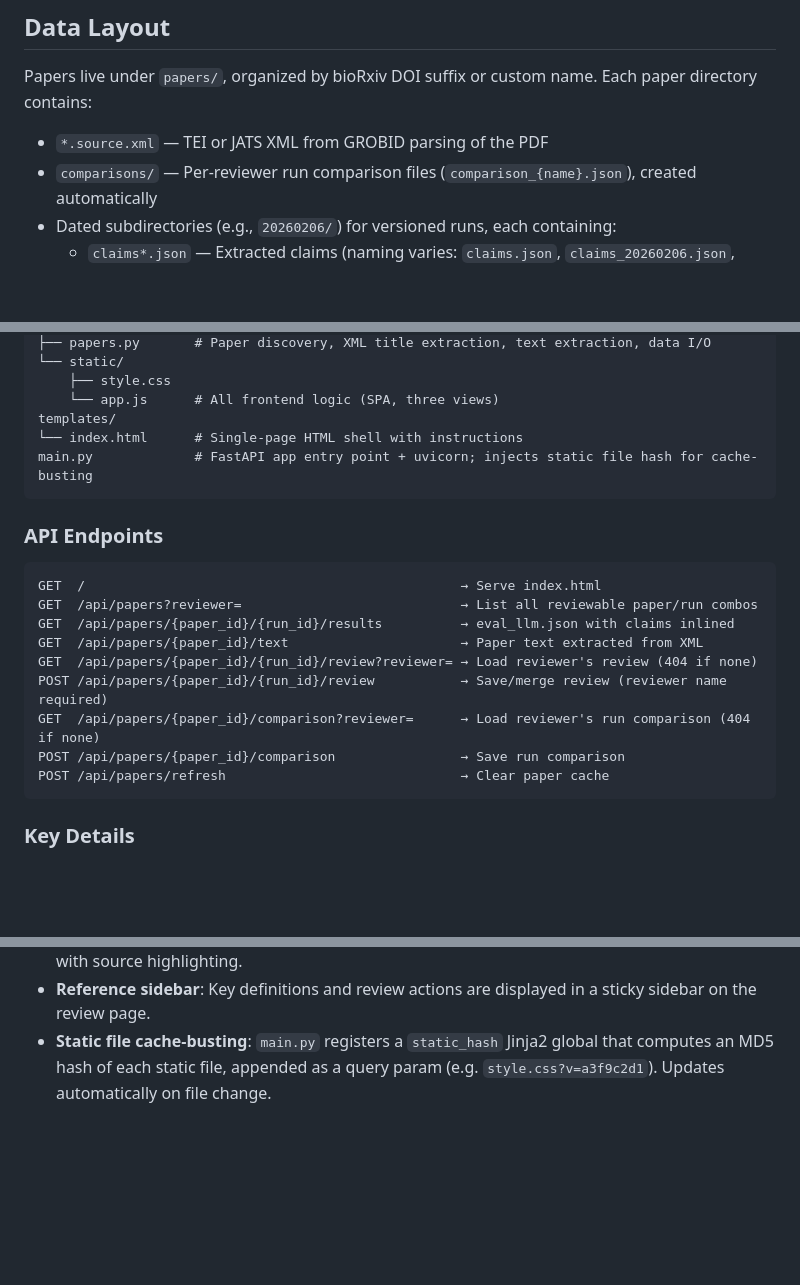
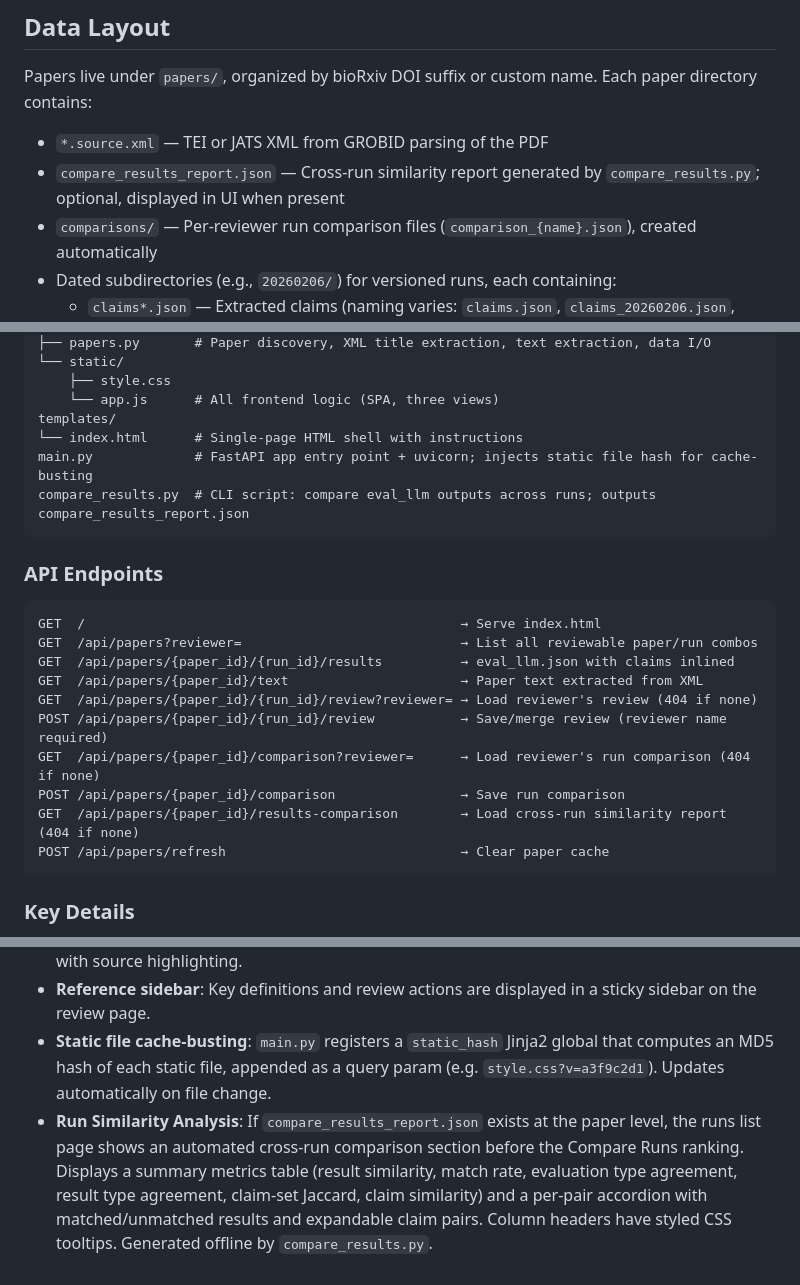
Before and after one commit to sensein/review-ui, a Markdown page: CLAUDE.md, 3 parts joined by grey strips. GitHub-like rendering; blank space fills up the shorter version.

````diff
--- a/CLAUDE.md
+++ b/CLAUDE.md
@@ -24,6 +24,7 @@ The pipeline has three stages, each producing a JSON artifact per paper:
 
 Papers live under `papers/`, organized by bioRxiv DOI suffix or custom name. Each paper directory contains:
 - `*.source.xml` — TEI or JATS XML from GROBID parsing of the PDF
+- `compare_results_report.json` — Cross-run similarity report generated by `compare_results.py`; optional, displayed in UI when present
 - `comparisons/` — Per-reviewer run comparison files (`comparison_{name}.json`), created automatically
 - Dated subdirectories (e.g., `20260206/`) for versioned runs, each containing:
   - `claims*.json` — Extracted claims (naming varies: `claims.json`, `claims_20260206.json`, `claim_updates.json`)
@@ -53,6 +54,7 @@ app/
 templates/
 └── index.html      # Single-page HTML shell with instructions
 main.py             # FastAPI app entry point + uvicorn; injects static file hash for cache-busting
+compare_results.py  # CLI script: compare eval_llm outputs across runs; outputs compare_results_report.json
 ```
 
 ### API Endpoints
@@ -65,6 +67,7 @@ GET  /api/papers/{paper_id}/{run_id}/review?reviewer= → Load reviewer's review
 POST /api/papers/{paper_id}/{run_id}/review           → Save/merge review (reviewer name required)
 GET  /api/papers/{paper_id}/comparison?reviewer=      → Load reviewer's run comparison (404 if none)
 POST /api/papers/{paper_id}/comparison                → Save run comparison
+GET  /api/papers/{paper_id}/results-comparison        → Load cross-run similarity report (404 if none)
 POST /api/papers/refresh                              → Clear paper cache
 ```
 
@@ -79,3 +82,4 @@ POST /api/papers/refresh                              → Clear paper cache
 - **Paper text panel**: Extracts readable text from TEI/JATS XML for a "View in paper" side panel with source highlighting.
 - **Reference sidebar**: Key definitions and review actions are displayed in a sticky sidebar on the review page.
 - **Static file cache-busting**: `main.py` registers a `static_hash` Jinja2 global that computes an MD5 hash of each static file, appended as a query param (e.g. `style.css?v=a3f9c2d1`). Updates automatically on file change.
+- **Run Similarity Analysis**: If `compare_results_report.json` exists at the paper level, the runs list page shows an automated cross-run comparison section before the Compare Runs ranking. Displays a summary metrics table (result similarity, match rate, evaluation type agreement, result type agreement, claim-set Jaccard, claim similarity) and a per-pair accordion with matched/unmatched results and expandable claim pairs. Column headers have styled CSS tooltips. Generated offline by `compare_results.py`.
````
Also changed, not shown: README.md (+16 -2 lines).
